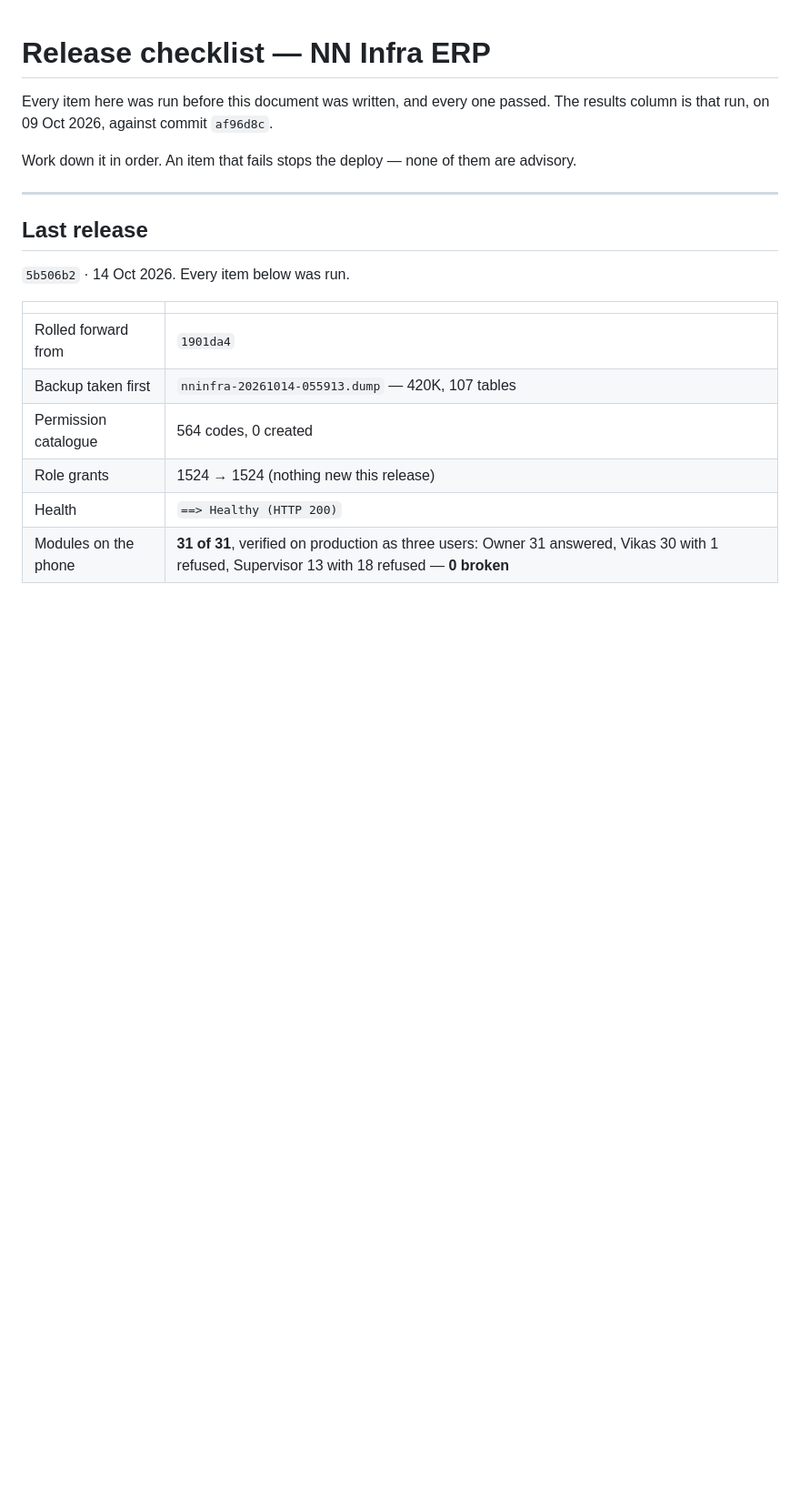
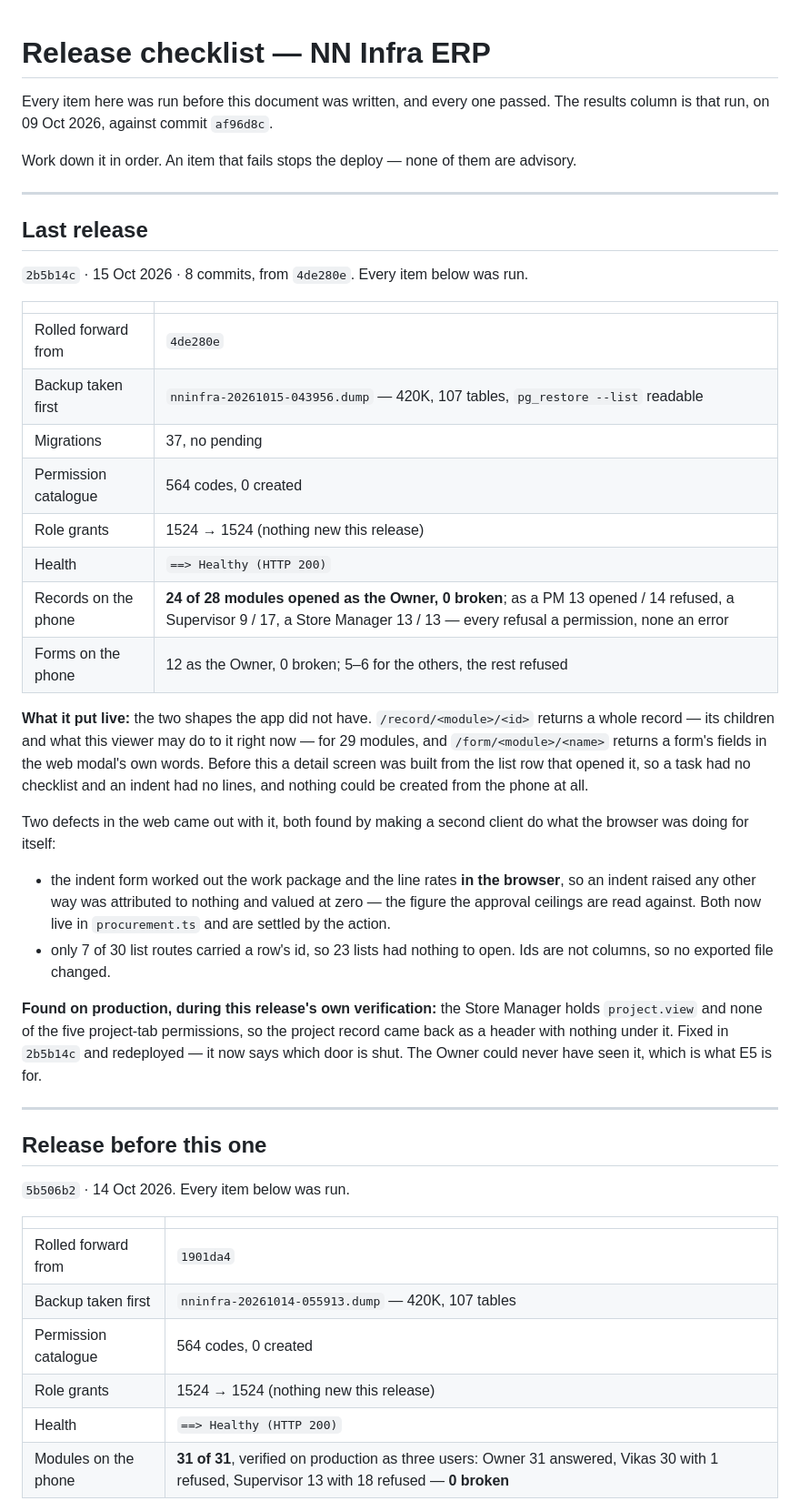
Before and after one commit to varalakshmivaru231020-svg/nandinilogistics, a Markdown page: docs/DEPLOYMENT.md, the part around the change. Shown at 91% size. Drawn GitHub-style; blank space fills up the shorter version.

Commit message:
The release record for 2b5b14c
Co-Authored-By: Claude Opus 5 <noreply@anthropic.com>

```diff
--- a/docs/DEPLOYMENT.md
+++ b/docs/DEPLOYMENT.md
@@ -9,6 +9,46 @@ advisory.
 ---
 
 ## Last release
+
+`2b5b14c` · 15 Oct 2026 · 8 commits, from `4de280e`. Every item below was run.
+
+| | |
+|---|---|
+| Rolled forward from | `4de280e` |
+| Backup taken first | `nninfra-20261015-043956.dump` — 420K, 107 tables, `pg_restore --list` readable |
+| Migrations | 37, no pending |
+| Permission catalogue | 564 codes, 0 created |
+| Role grants | 1524 → 1524 (nothing new this release) |
+| Health | `==> Healthy (HTTP 200)` |
+| Records on the phone | **24 of 28 modules opened as the Owner, 0 broken**; as a PM 13 opened / 14 refused, a Supervisor 9 / 17, a Store Manager 13 / 13 — every refusal a permission, none an error |
+| Forms on the phone | 12 as the Owner, 0 broken; 5–6 for the others, the rest refused |
+
+**What it put live:** the two shapes the app did not have. `/record/<module>/<id>`
+returns a whole record — its children and what this viewer may do to it right
+now — for 29 modules, and `/form/<module>/<name>` returns a form's fields in
+the web modal's own words. Before this a detail screen was built from the list
+row that opened it, so a task had no checklist and an indent had no lines, and
+nothing could be created from the phone at all.
+
+Two defects in the web came out with it, both found by making a second client
+do what the browser was doing for itself:
+
+- the indent form worked out the work package and the line rates **in the
+  browser**, so an indent raised any other way was attributed to nothing and
+  valued at zero — the figure the approval ceilings are read against. Both now
+  live in `procurement.ts` and are settled by the action.
+- only 7 of 30 list routes carried a row's id, so 23 lists had nothing to open.
+  Ids are not columns, so no exported file changed.
+
+**Found on production, during this release's own verification:** the Store
+Manager holds `project.view` and none of the five project-tab permissions, so
+the project record came back as a header with nothing under it. Fixed in
+`2b5b14c` and redeployed — it now says which door is shut. The Owner could
+never have seen it, which is what E5 is for.
+
+---
+
+## Release before this one
 
 `5b506b2` · 14 Oct 2026. Every item below was run.
 
```
